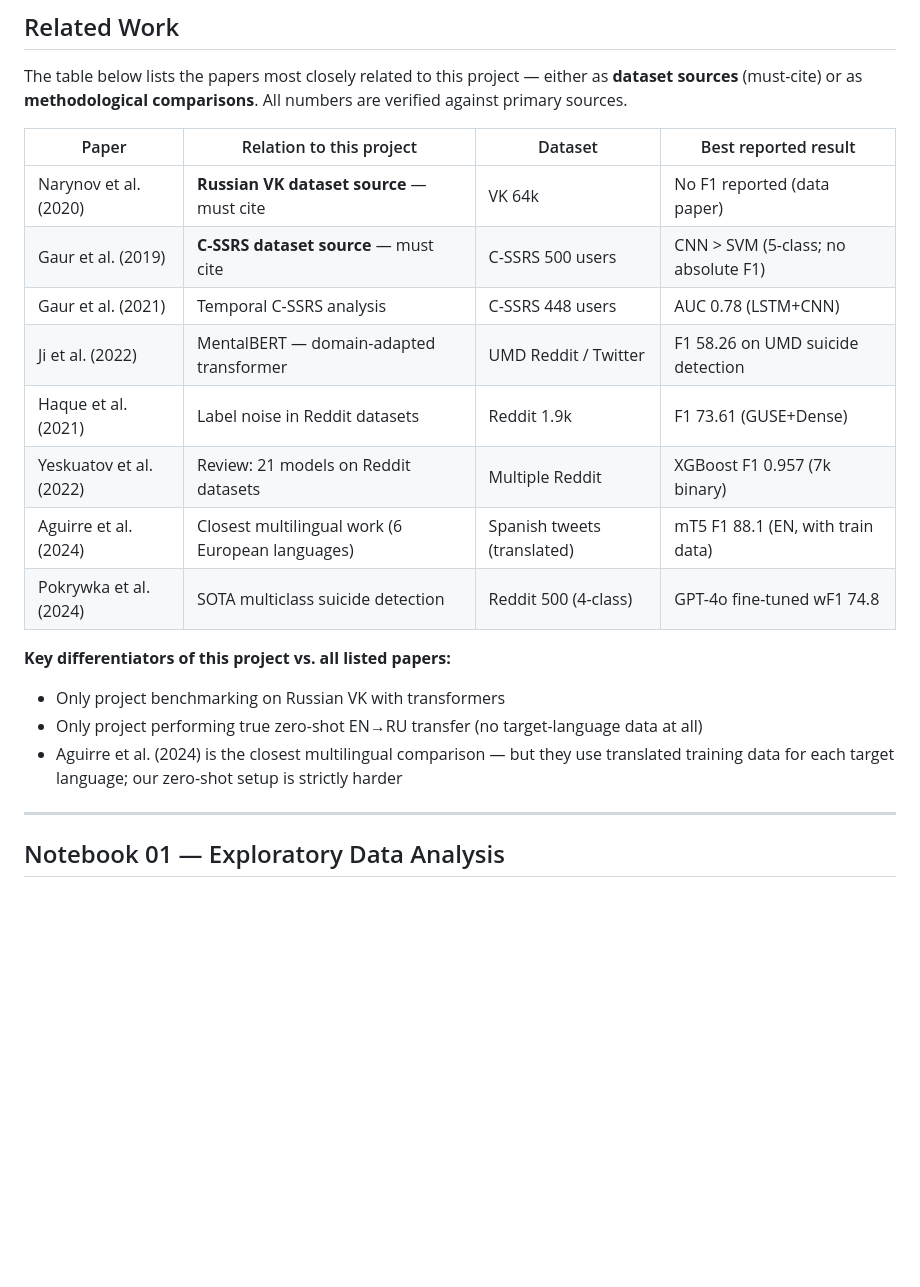
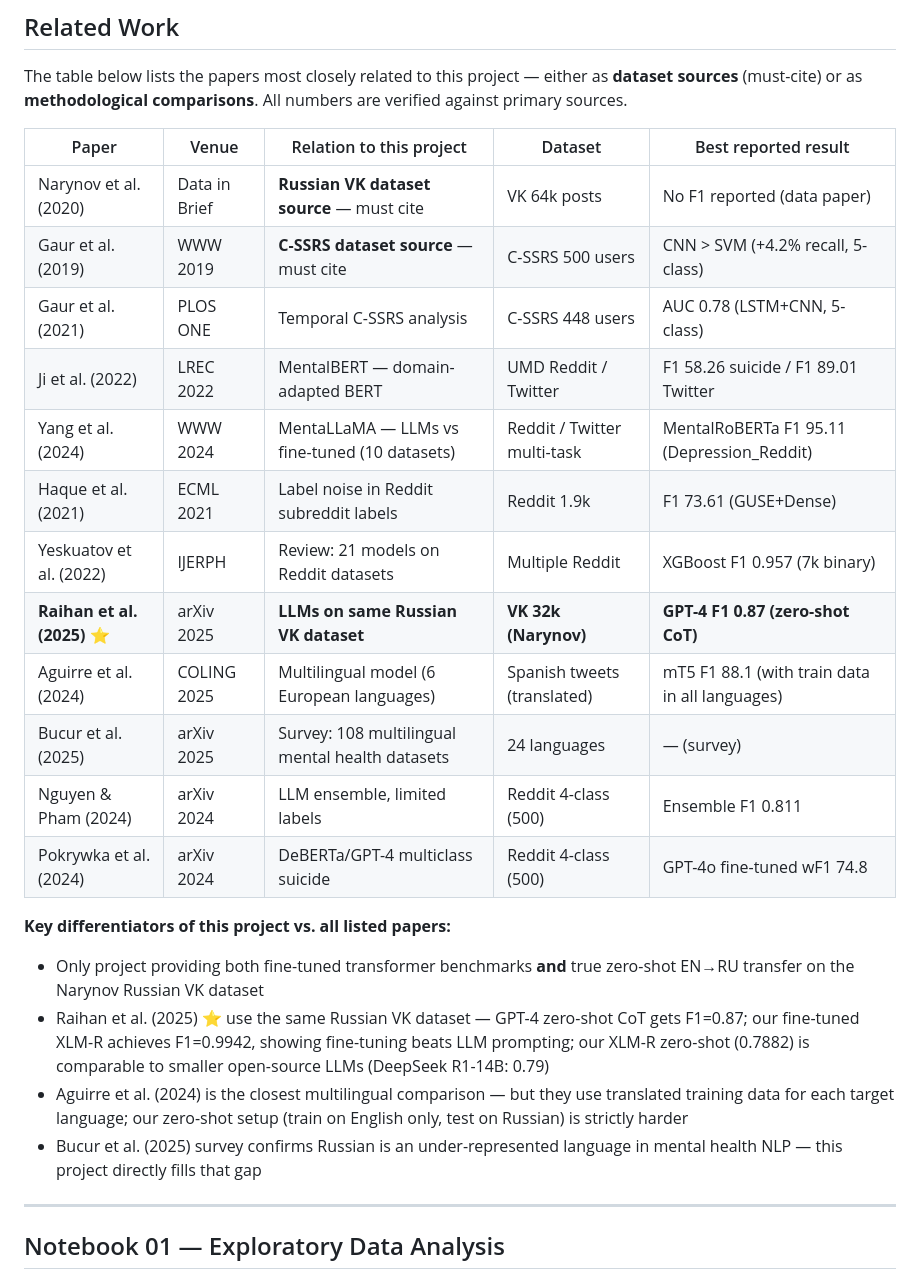
Before and after one commit to alinaerkul/suicidality-nlp, a Markdown page: README.md, the part around one of its changes. Drawn GitHub-style; blank space fills up the shorter version.

```diff
--- a/README.md
+++ b/README.md
@@ -76,21 +76,26 @@ A reproducible, cross-lingual NLP benchmark for detecting suicidality and depres
 
 The table below lists the papers most closely related to this project — either as **dataset sources** (must-cite) or as **methodological comparisons**. All numbers are verified against primary sources.
 
-| Paper | Relation to this project | Dataset | Best reported result |
-|---|---|---|---|
-| Narynov et al. (2020) | **Russian VK dataset source** — must cite | VK 64k | No F1 reported (data paper) |
-| Gaur et al. (2019) | **C-SSRS dataset source** — must cite | C-SSRS 500 users | CNN > SVM (5-class; no absolute F1) |
-| Gaur et al. (2021) | Temporal C-SSRS analysis | C-SSRS 448 users | AUC 0.78 (LSTM+CNN) |
-| Ji et al. (2022) | MentalBERT — domain-adapted transformer | UMD Reddit / Twitter | F1 58.26 on UMD suicide detection |
-| Haque et al. (2021) | Label noise in Reddit datasets | Reddit 1.9k | F1 73.61 (GUSE+Dense) |
-| Yeskuatov et al. (2022) | Review: 21 models on Reddit datasets | Multiple Reddit | XGBoost F1 0.957 (7k binary) |
-| Aguirre et al. (2024) | Closest multilingual work (6 European languages) | Spanish tweets (translated) | mT5 F1 88.1 (EN, with train data) |
-| Pokrywka et al. (2024) | SOTA multiclass suicide detection | Reddit 500 (4-class) | GPT-4o fine-tuned wF1 74.8 |
+| Paper | Venue | Relation to this project | Dataset | Best reported result |
+|---|---|---|---|---|
+| Narynov et al. (2020) | Data in Brief | **Russian VK dataset source** — must cite | VK 64k posts | No F1 reported (data paper) |
+| Gaur et al. (2019) | WWW 2019 | **C-SSRS dataset source** — must cite | C-SSRS 500 users | CNN > SVM (+4.2% recall, 5-class) |
+| Gaur et al. (2021) | PLOS ONE | Temporal C-SSRS analysis | C-SSRS 448 users | AUC 0.78 (LSTM+CNN, 5-class) |
+| Ji et al. (2022) | LREC 2022 | MentalBERT — domain-adapted BERT | UMD Reddit / Twitter | F1 58.26 suicide / F1 89.01 Twitter |
+| Yang et al. (2024) | WWW 2024 | MentaLLaMA — LLMs vs fine-tuned (10 datasets) | Reddit / Twitter multi-task | MentalRoBERTa F1 95.11 (Depression_Reddit) |
+| Haque et al. (2021) | ECML 2021 | Label noise in Reddit subreddit labels | Reddit 1.9k | F1 73.61 (GUSE+Dense) |
+| Yeskuatov et al. (2022) | IJERPH | Review: 21 models on Reddit datasets | Multiple Reddit | XGBoost F1 0.957 (7k binary) |
+| **Raihan et al. (2025)** ⭐ | arXiv 2025 | **LLMs on same Russian VK dataset** | **VK 32k (Narynov)** | **GPT-4 F1 0.87 (zero-shot CoT)** |
+| Aguirre et al. (2024) | COLING 2025 | Multilingual model (6 European languages) | Spanish tweets (translated) | mT5 F1 88.1 (with train data in all languages) |
+| Bucur et al. (2025) | arXiv 2025 | Survey: 108 multilingual mental health datasets | 24 languages | — (survey) |
+| Nguyen & Pham (2024) | arXiv 2024 | LLM ensemble, limited labels | Reddit 4-class (500) | Ensemble F1 0.811 |
+| Pokrywka et al. (2024) | arXiv 2024 | DeBERTa/GPT-4 multiclass suicide | Reddit 4-class (500) | GPT-4o fine-tuned wF1 74.8 |
 
 **Key differentiators of this project vs. all listed papers:**
-- Only project benchmarking on Russian VK with transformers
-- Only project performing true zero-shot EN→RU transfer (no target-language data at all)
-- Aguirre et al. (2024) is the closest multilingual comparison — but they use translated training data for each target language; our zero-shot setup is strictly harder
+- Only project providing both fine-tuned transformer benchmarks **and** true zero-shot EN→RU transfer on the Narynov Russian VK dataset
+- Raihan et al. (2025) ⭐ use the same Russian VK dataset — GPT-4 zero-shot CoT gets F1=0.87; our fine-tuned XLM-R achieves F1=0.9942, showing fine-tuning beats LLM prompting; our XLM-R zero-shot (0.7882) is comparable to smaller open-source LLMs (DeepSeek R1-14B: 0.79)
+- Aguirre et al. (2024) is the closest multilingual comparison — but they use translated training data for each target language; our zero-shot setup (train on English only, test on Russian) is strictly harder
+- Bucur et al. (2025) survey confirms Russian is an under-represented language in mental health NLP — this project directly fills that gap
 
 ---
 
```
Also changed, not shown: other parts of README.md (+18 -14 lines).
